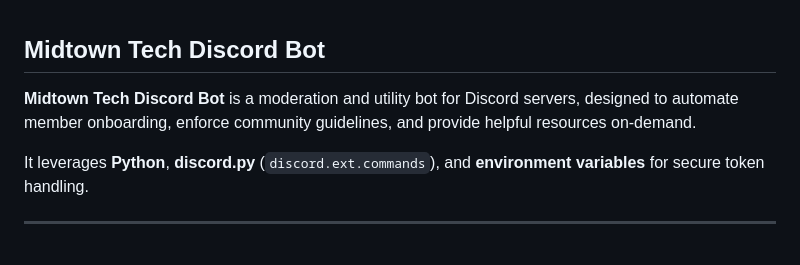
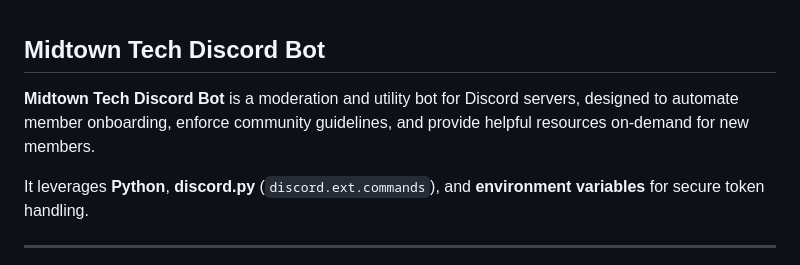
Before and after one commit to ThePiR0/Amfoss-TASKS, a Markdown page: Task-06/friendly-neighborhood-bot/Readme.md, the part around the change. GitHub-like rendering.

Commit message:
Completed

```diff
--- a/Task-06/friendly-neighborhood-bot/Readme.md
+++ b/Task-06/friendly-neighborhood-bot/Readme.md
@@ -1,6 +1,6 @@
 ## **Midtown Tech Discord Bot**
 
-**Midtown Tech Discord Bot** is a moderation and utility bot for Discord servers, designed to automate member onboarding, enforce community guidelines, and provide helpful resources on-demand.
+**Midtown Tech Discord Bot** is a moderation and utility bot for Discord servers, designed to automate member onboarding, enforce community guidelines, and provide helpful resources on-demand for new members.
 
 It leverages **Python**, **discord.py** (`discord.ext.commands`), and **environment variables** for secure token handling.
 
```
